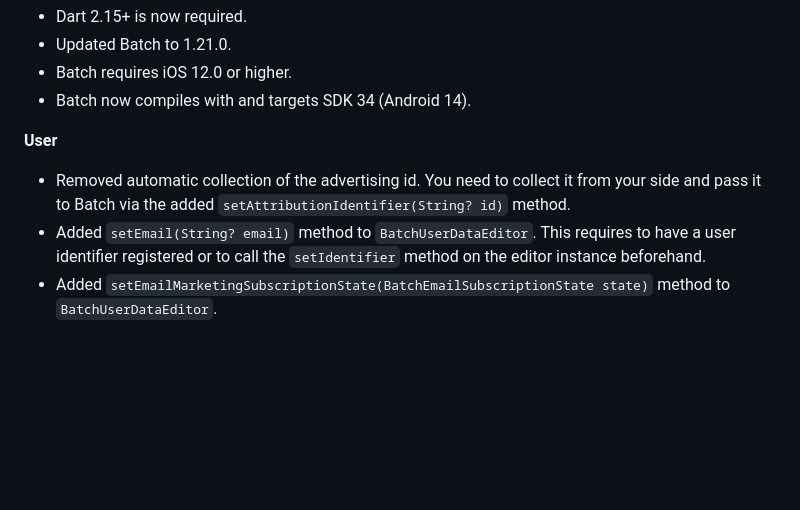
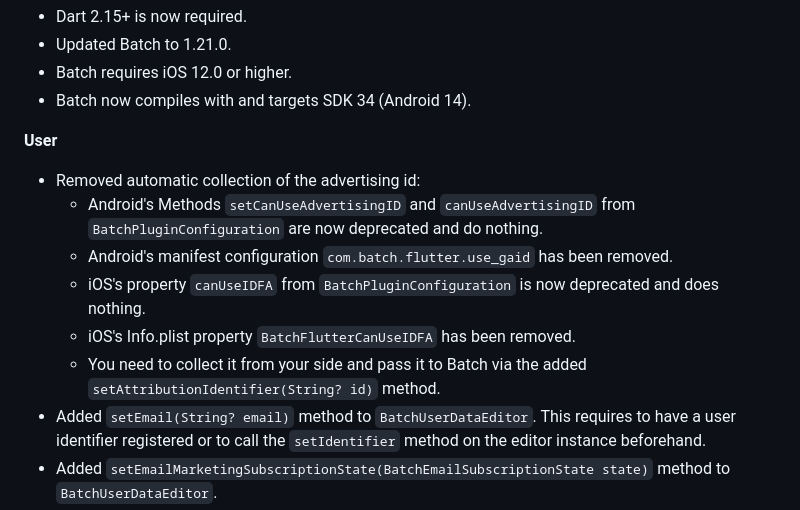
Before and after one commit to BatchLabs/Batch-Flutter-Plugin, a Markdown page: CHANGELOG.md, the part around the change. GitHub-like rendering; blank space fills up the shorter version.

Commit message:
all: update changelog

```diff
--- a/CHANGELOG.md
+++ b/CHANGELOG.md
@@ -9,7 +9,12 @@
 
 **User**
 
-* Removed automatic collection of the advertising id. You need to collect it from your side and pass it to Batch via the added `setAttributionIdentifier(String? id)` method.
+* Removed automatic collection of the advertising id:
+  * Android's Methods `setCanUseAdvertisingID` and `canUseAdvertisingID` from `BatchPluginConfiguration` are now deprecated and do nothing.
+  * Android's manifest configuration `com.batch.flutter.use_gaid` has been removed.
+  * iOS's property `canUseIDFA` from `BatchPluginConfiguration` is now deprecated and does nothing.
+  * iOS's Info.plist property `BatchFlutterCanUseIDFA` has been removed.
+  * You need to collect it from your side and pass it to Batch via the added `setAttributionIdentifier(String? id)` method.
 * Added `setEmail(String? email)` method to `BatchUserDataEditor`. This requires to have a user identifier registered or to call the `setIdentifier` method on the editor instance beforehand.
 * Added `setEmailMarketingSubscriptionState(BatchEmailSubscriptionState state)` method to `BatchUserDataEditor`.
 
```
